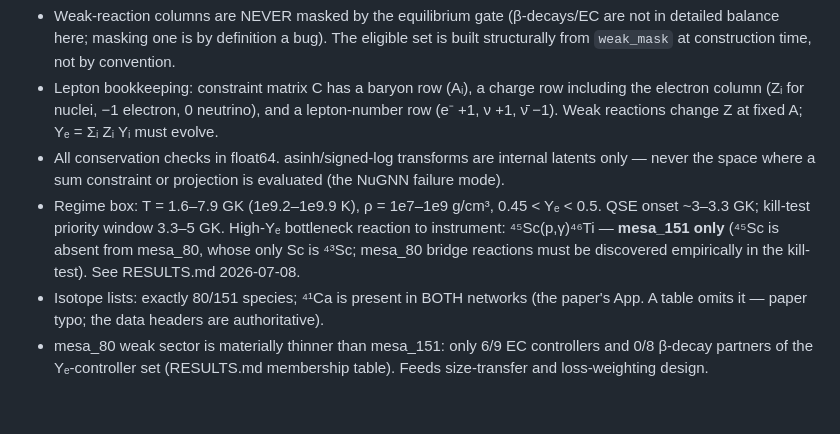
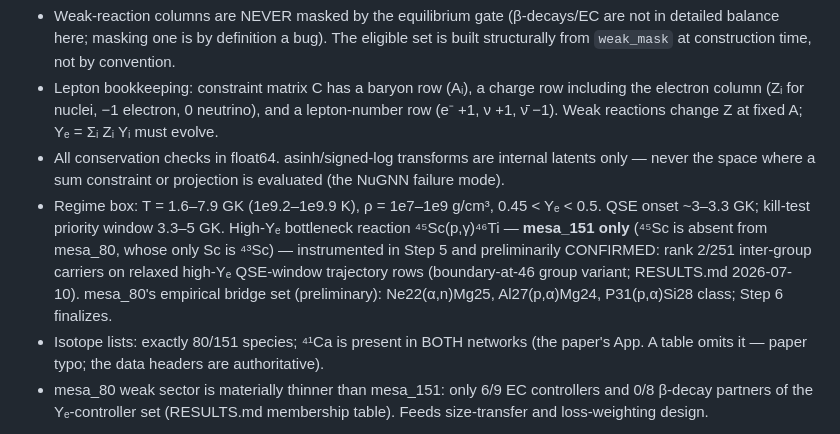
Before and after one commit to raw-asparagus/gnn-nucleosynthesis, a Markdown page: CLAUDE.md, the part around the change. GitHub-like rendering; blank space fills up the shorter version.

```diff
--- a/CLAUDE.md
+++ b/CLAUDE.md
@@ -105,9 +105,11 @@ These are testable facts, not preferences. Code that violates them is wrong by d
   failure mode).
 - Regime box: T = 1.6–7.9 GK (1e9.2–1e9.9 K), ρ = 1e7–1e9 g/cm³, 0.45 < Yₑ < 0.5.
   QSE onset ~3–3.3 GK; kill-test priority window 3.3–5 GK. High-Yₑ bottleneck reaction
-  to instrument: ⁴⁵Sc(p,γ)⁴⁶Ti — **mesa_151 only** (⁴⁵Sc is absent from mesa_80, whose
-  only Sc is ⁴³Sc; mesa_80 bridge reactions must be discovered empirically in the
-  kill-test). See RESULTS.md 2026-07-08.
+  ⁴⁵Sc(p,γ)⁴⁶Ti — **mesa_151 only** (⁴⁵Sc is absent from mesa_80, whose only Sc is
+  ⁴³Sc) — instrumented in Step 5 and preliminarily CONFIRMED: rank 2/251 inter-group
+  carriers on relaxed high-Yₑ QSE-window trajectory rows (boundary-at-46 group variant;
+  RESULTS.md 2026-07-10). mesa_80's empirical bridge set (preliminary):
+  Ne22(α,n)Mg25, Al27(p,α)Mg24, P31(p,α)Si28 class; Step 6 finalizes.
 - Isotope lists: exactly 80/151 species; ⁴¹Ca is present in BOTH networks (the paper's
   App. A table omits it — paper typo; the data headers are authoritative).
 - mesa_80 weak sector is materially thinner than mesa_151: only 6/9 EC controllers and
```
Also changed, not shown: docs/phase0-checklist.md (+17 -0 lines), docs/rate-crosscheck.md (+27 -0 lines).
